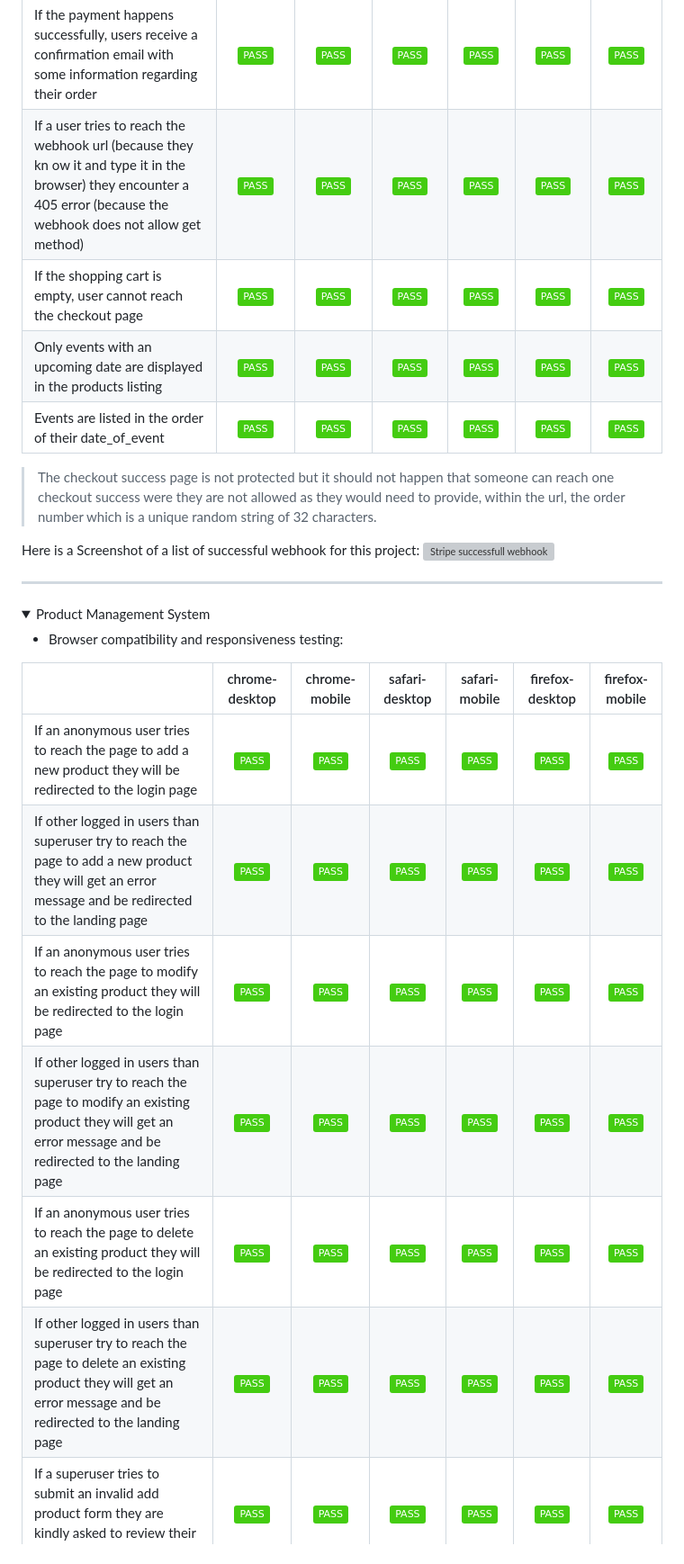
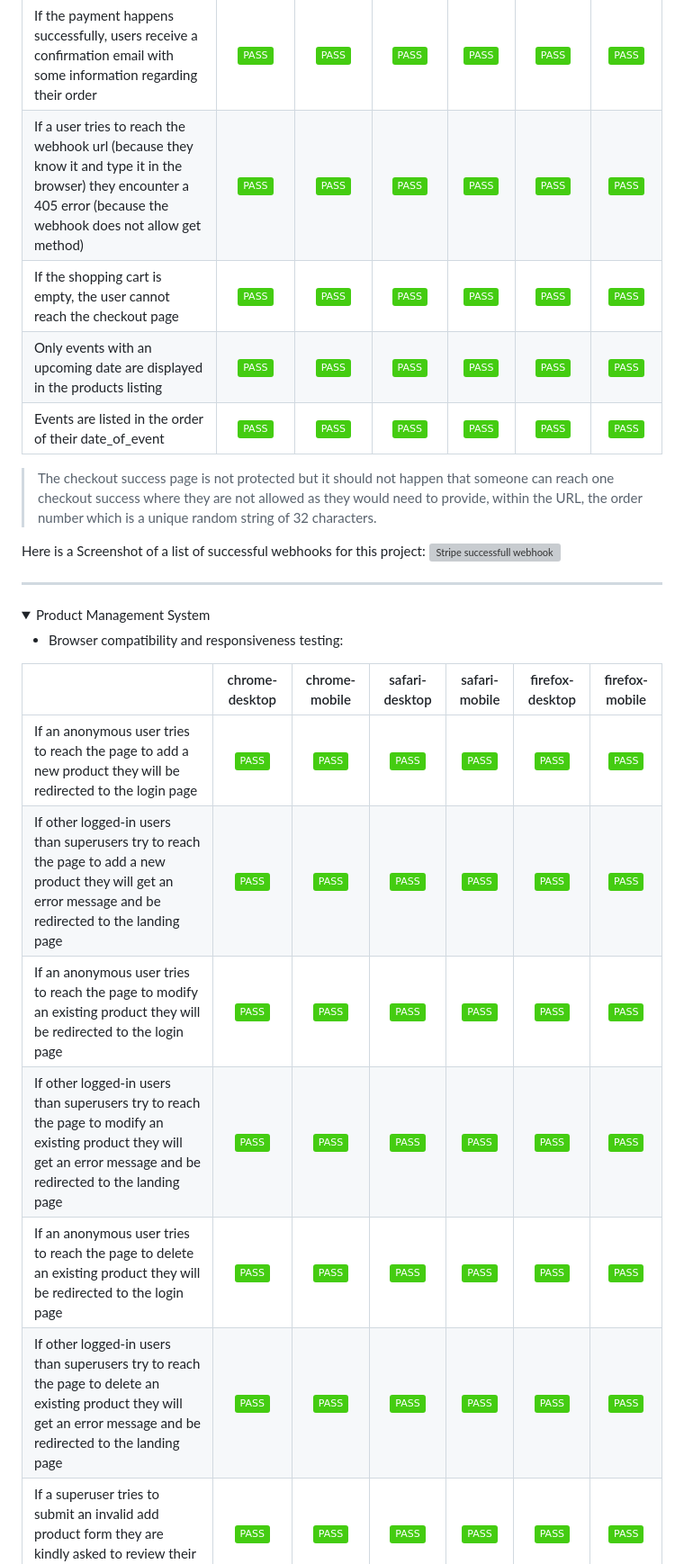
Before and after one commit to yannickferenczi/oma-k-ron-website, a Markdown page: TESTING.md, the part around the change printed below. Shown: that part at 90% size. GitHub-like rendering; folded sections open; badges without logos; grey boxes are pictures that could not be loaded.

```diff
--- a/TESTING.md
+++ b/TESTING.md
@@ -454,14 +453,14 @@ The results are shown below.
 | If the payment happens successfully, users are redirected to checkout success page with the order with a summary of the order information and a button to head back to the product listing page | <img src="https://img.shields.io/static/v1?label=&message=PASS&color=success&style=plastic" alt="test status"> | <img src="https://img.shields.io/static/v1?label=&message=PASS&color=success&style=plastic" alt="test status"> | <img src="https://img.shields.io/static/v1?label=&message=PASS&color=success&style=plastic" alt="test status"> | <img src="https://img.shields.io/static/v1?label=&message=PASS&color=success&style=plastic" alt="test status"> | <img src="https://img.shields.io/static/v1?label=&message=PASS&color=success&style=plastic" alt="test status"> | <img src="https://img.shields.io/static/v1?label=&message=PASS&color=success&style=plastic" alt="test status"> |
 | Clicking the "head back to our selection of products" from the checkout success page leads back to the list of all products | <img src="https://img.shields.io/static/v1?label=&message=PASS&color=success&style=plastic" alt="test status"> | <img src="https://img.shields.io/static/v1?label=&message=PASS&color=success&style=plastic" alt="test status"> | <img src="https://img.shields.io/static/v1?label=&message=PASS&color=success&style=plastic" alt="test status"> | <img src="https://img.shields.io/static/v1?label=&message=PASS&color=success&style=plastic" alt="test status"> | <img src="https://img.shields.io/static/v1?label=&message=PASS&color=success&style=plastic" alt="test status"> | <img src="https://img.shields.io/static/v1?label=&message=PASS&color=success&style=plastic" alt="test status"> |
 | If the payment happens successfully, users receive a confirmation email with some information regarding their order | <img src="https://img.shields.io/static/v1?label=&message=PASS&color=success&style=plastic" alt="test status"> | <img src="https://img.shields.io/static/v1?label=&message=PASS&color=success&style=plastic" alt="test status"> | <img src="https://img.shields.io/static/v1?label=&message=PASS&color=success&style=plastic" alt="test status"> | <img src="https://img.shields.io/static/v1?label=&message=PASS&color=success&style=plastic" alt="test status"> | <img src="https://img.shields.io/static/v1?label=&message=PASS&color=success&style=plastic" alt="test status"> | <img src="https://img.shields.io/static/v1?label=&message=PASS&color=success&style=plastic" alt="test status"> |
-| If a user tries to reach the webhook url (because they kn ow it and type it in the browser) they encounter a 405 error (because the webhook does not allow get method) | <img src="https://img.shields.io/static/v1?label=&message=PASS&color=success&style=plastic" alt="test status"> | <img src="https://img.shields.io/static/v1?label=&message=PASS&color=success&style=plastic" alt="test status"> | <img src="https://img.shields.io/static/v1?label=&message=PASS&color=success&style=plastic" alt="test status"> | <img src="https://img.shields.io/static/v1?label=&message=PASS&color=success&style=plastic" alt="test status"> | <img src="https://img.shields.io/static/v1?label=&message=PASS&color=success&style=plastic" alt="test status"> | <img src="https://img.shields.io/static/v1?label=&message=PASS&color=success&style=plastic" alt="test status"> |
-| If the shopping cart is empty, user cannot reach the checkout page | <img src="https://img.shields.io/static/v1?label=&message=PASS&color=success&style=plastic" alt="test status"> | <img src="https://img.shields.io/static/v1?label=&message=PASS&color=success&style=plastic" alt="test status"> | <img src="https://img.shields.io/static/v1?label=&message=PASS&color=success&style=plastic" alt="test status"> | <img src="https://img.shields.io/static/v1?label=&message=PASS&color=success&style=plastic" alt="test status"> | <img src="https://img.shields.io/static/v1?label=&message=PASS&color=success&style=plastic" alt="test status"> | <img src="https://img.shields.io/static/v1?label=&message=PASS&color=success&style=plastic" alt="test status"> |
+| If a user tries to reach the webhook url (because they know it and type it in the browser) they encounter a 405 error (because the webhook does not allow get method) | <img src="https://img.shields.io/static/v1?label=&message=PASS&color=success&style=plastic" alt="test status"> | <img src="https://img.shields.io/static/v1?label=&message=PASS&color=success&style=plastic" alt="test status"> | <img src="https://img.shields.io/static/v1?label=&message=PASS&color=success&style=plastic" alt="test status"> | <img src="https://img.shields.io/static/v1?label=&message=PASS&color=success&style=plastic" alt="test status"> | <img src="https://img.shields.io/static/v1?label=&message=PASS&color=success&style=plastic" alt="test status"> | <img src="https://img.shields.io/static/v1?label=&message=PASS&color=success&style=plastic" alt="test status"> |
+| If the shopping cart is empty, the user cannot reach the checkout page | <img src="https://img.shields.io/static/v1?label=&message=PASS&color=success&style=plastic" alt="test status"> | <img src="https://img.shields.io/static/v1?label=&message=PASS&color=success&style=plastic" alt="test status"> | <img src="https://img.shields.io/static/v1?label=&message=PASS&color=success&style=plastic" alt="test status"> | <img src="https://img.shields.io/static/v1?label=&message=PASS&color=success&style=plastic" alt="test status"> | <img src="https://img.shields.io/static/v1?label=&message=PASS&color=success&style=plastic" alt="test status"> | <img src="https://img.shields.io/static/v1?label=&message=PASS&color=success&style=plastic" alt="test status"> |
 | Only events with an upcoming date are displayed in the products listing | <img src="https://img.shields.io/static/v1?label=&message=PASS&color=success&style=plastic" alt="test status"> | <img src="https://img.shields.io/static/v1?label=&message=PASS&color=success&style=plastic" alt="test status"> | <img src="https://img.shields.io/static/v1?label=&message=PASS&color=success&style=plastic" alt="test status"> | <img src="https://img.shields.io/static/v1?label=&message=PASS&color=success&style=plastic" alt="test status"> | <img src="https://img.shields.io/static/v1?label=&message=PASS&color=success&style=plastic" alt="test status"> | <img src="https://img.shields.io/static/v1?label=&message=PASS&color=success&style=plastic" alt="test status"> |
 | Events are listed in the order of their date_of_event | <img src="https://img.shields.io/static/v1?label=&message=PASS&color=success&style=plastic" alt="test status"> | <img src="https://img.shields.io/static/v1?label=&message=PASS&color=success&style=plastic" alt="test status"> | <img src="https://img.shields.io/static/v1?label=&message=PASS&color=success&style=plastic" alt="test status"> | <img src="https://img.shields.io/static/v1?label=&message=PASS&color=success&style=plastic" alt="test status"> | <img src="https://img.shields.io/static/v1?label=&message=PASS&color=success&style=plastic" alt="test status"> | <img src="https://img.shields.io/static/v1?label=&message=PASS&color=success&style=plastic" alt="test status"> |
 
->The checkout success page is not protected but it should not happen that someone can reach one checkout success were they are not allowed as they would need to provide, within the url, the order number which is a unique random string of 32 characters.
+>The checkout success page is not protected but it should not happen that someone can reach one checkout success where they are not allowed as they would need to provide, within the URL, the order number which is a unique random string of 32 characters.
 
-Here is a Screenshot of a list of successful webhook for this project:
+Here is a Screenshot of a list of successful webhooks for this project:
 ![Stripe successfull webhook](documentation/stripe_success_webhook.png)
 
 </details>
@@ -476,11 +475,11 @@ Here is a Screenshot of a list of successful webhook for this project:
 |  | chrome-desktop | chrome-mobile | safari-desktop | safari-mobile | firefox-desktop | firefox-mobile |
 | :--- | :---: | :---: | :---: | :---: | :---: | :---: |
 | If an anonymous user tries to reach the page to add a new product they will be redirected to the login page | <img src="https://img.shields.io/static/v1?label=&message=PASS&color=success&style=plastic" alt="test status"> | <img src="https://img.shields.io/static/v1?label=&message=PASS&color=success&style=plastic" alt="test status"> | <img src="https://img.shields.io/static/v1?label=&message=PASS&color=success&style=plastic" alt="test status"> | <img src="https://img.shields.io/static/v1?label=&message=PASS&color=success&style=plastic" alt="test status"> | <img src="https://img.shields.io/static/v1?label=&message=PASS&color=success&style=plastic" alt="test status"> | <img src="https://img.shields.io/static/v1?label=&message=PASS&color=success&style=plastic" alt="test status"> |
-| If other logged in users than superuser try to reach the page to add a new product they will get an error message and be redirected to the landing page | <img src="https://img.shields.io/static/v1?label=&message=PASS&color=success&style=plastic" alt="test status"> | <img src="https://img.shields.io/static/v1?label=&message=PASS&color=success&style=plastic" alt="test status"> | <img src="https://img.shields.io/static/v1?label=&message=PASS&color=success&style=plastic" alt="test status"> | <img src="https://img.shields.io/static/v1?label=&message=PASS&color=success&style=plastic" alt="test status"> | <img src="https://img.shields.io/static/v1?label=&message=PASS&color=success&style=plastic" alt="test status"> | <img src="https://img.shields.io/static/v1?label=&message=PASS&color=success&style=plastic" alt="test status"> |
+| If other logged-in users than superusers try to reach the page to add a new product they will get an error message and be redirected to the landing page | <img src="https://img.shields.io/static/v1?label=&message=PASS&color=success&style=plastic" alt="test status"> | <img src="https://img.shields.io/static/v1?label=&message=PASS&color=success&style=plastic" alt="test status"> | <img src="https://img.shields.io/static/v1?label=&message=PASS&color=success&style=plastic" alt="test status"> | <img src="https://img.shields.io/static/v1?label=&message=PASS&color=success&style=plastic" alt="test status"> | <img src="https://img.shields.io/static/v1?label=&message=PASS&color=success&style=plastic" alt="test status"> | <img src="https://img.shields.io/static/v1?label=&message=PASS&color=success&style=plastic" alt="test status"> |
 | If an anonymous user tries to reach the page to modify an existing product they will be redirected to the login page | <img src="https://img.shields.io/static/v1?label=&message=PASS&color=success&style=plastic" alt="test status"> | <img src="https://img.shields.io/static/v1?label=&message=PASS&color=success&style=plastic" alt="test status"> | <img src="https://img.shields.io/static/v1?label=&message=PASS&color=success&style=plastic" alt="test status"> | <img src="https://img.shields.io/static/v1?label=&message=PASS&color=success&style=plastic" alt="test status"> | <img src="https://img.shields.io/static/v1?label=&message=PASS&color=success&style=plastic" alt="test status"> | <img src="https://img.shields.io/static/v1?label=&message=PASS&color=success&style=plastic" alt="test status"> |
-| If other logged in users than superuser try to reach the page to modify an existing product they will get an error message and be redirected to the landing page | <img src="https://img.shields.io/static/v1?label=&message=PASS&color=success&style=plastic" alt="test status"> | <img src="https://img.shields.io/static/v1?label=&message=PASS&color=success&style=plastic" alt="test status"> | <img src="https://img.shields.io/static/v1?label=&message=PASS&color=success&style=plastic" alt="test status"> | <img src="https://img.shields.io/static/v1?label=&message=PASS&color=success&style=plastic" alt="test status"> | <img src="https://img.shields.io/static/v1?label=&message=PASS&color=success&style=plastic" alt="test status"> | <img src="https://img.shields.io/static/v1?label=&message=PASS&color=success&style=plastic" alt="test status"> |
+| If other logged-in users than superusers try to reach the page to modify an existing product they will get an error message and be redirected to the landing page | <img src="https://img.shields.io/static/v1?label=&message=PASS&color=success&style=plastic" alt="test status"> | <img src="https://img.shields.io/static/v1?label=&message=PASS&color=success&style=plastic" alt="test status"> | <img src="https://img.shields.io/static/v1?label=&message=PASS&color=success&style=plastic" alt="test status"> | <img src="https://img.shields.io/static/v1?label=&message=PASS&color=success&style=plastic" alt="test status"> | <img src="https://img.shields.io/static/v1?label=&message=PASS&color=success&style=plastic" alt="test status"> | <img src="https://img.shields.io/static/v1?label=&message=PASS&color=success&style=plastic" alt="test status"> |
 | If an anonymous user tries to reach the page to delete an existing product they will be redirected to the login page | <img src="https://img.shields.io/static/v1?label=&message=PASS&color=success&style=plastic" alt="test status"> | <img src="https://img.shields.io/static/v1?label=&message=PASS&color=success&style=plastic" alt="test status"> | <img src="https://img.shields.io/static/v1?label=&message=PASS&color=success&style=plastic" alt="test status"> | <img src="https://img.shields.io/static/v1?label=&message=PASS&color=success&style=plastic" alt="test status"> | <img src="https://img.shields.io/static/v1?label=&message=PASS&color=success&style=plastic" alt="test status"> | <img src="https://img.shields.io/static/v1?label=&message=PASS&color=success&style=plastic" alt="test status"> |
-| If other logged in users than superuser try to reach the page to delete an existing product they will get an error message and be redirected to the landing page | <img src="https://img.shields.io/static/v1?label=&message=PASS&color=success&style=plastic" alt="test status"> | <img src="https://img.shields.io/static/v1?label=&message=PASS&color=success&style=plastic" alt="test status"> | <img src="https://img.shields.io/static/v1?label=&message=PASS&color=success&style=plastic" alt="test status"> | <img src="https://img.shields.io/static/v1?label=&message=PASS&color=success&style=plastic" alt="test status"> | <img src="https://img.shields.io/static/v1?label=&message=PASS&color=success&style=plastic" alt="test status"> | <img src="https://img.shields.io/static/v1?label=&message=PASS&color=success&style=plastic" alt="test status"> |
+| If other logged-in users than superusers try to reach the page to delete an existing product they will get an error message and be redirected to the landing page | <img src="https://img.shields.io/static/v1?label=&message=PASS&color=success&style=plastic" alt="test status"> | <img src="https://img.shields.io/static/v1?label=&message=PASS&color=success&style=plastic" alt="test status"> | <img src="https://img.shields.io/static/v1?label=&message=PASS&color=success&style=plastic" alt="test status"> | <img src="https://img.shields.io/static/v1?label=&message=PASS&color=success&style=plastic" alt="test status"> | <img src="https://img.shields.io/static/v1?label=&message=PASS&color=success&style=plastic" alt="test status"> | <img src="https://img.shields.io/static/v1?label=&message=PASS&color=success&style=plastic" alt="test status"> |
 | If a superuser tries to submit an invalid add product form they are kindly asked to review their information and resubmit | <img src="https://img.shields.io/static/v1?label=&message=PASS&color=success&style=plastic" alt="test status"> | <img src="https://img.shields.io/static/v1?label=&message=PASS&color=success&style=plastic" alt="test status"> | <img src="https://img.shields.io/static/v1?label=&message=PASS&color=success&style=plastic" alt="test status"> | <img src="https://img.shields.io/static/v1?label=&message=PASS&color=success&style=plastic" alt="test status"> | <img src="https://img.shields.io/static/v1?label=&message=PASS&color=success&style=plastic" alt="test status"> | <img src="https://img.shields.io/static/v1?label=&message=PASS&color=success&style=plastic" alt="test status"> |
 | If a superuser wants to add a product of type macarons, the fields date_of_event and duration are not displayed | <img src="https://img.shields.io/static/v1?label=&message=PASS&color=success&style=plastic" alt="test status"> | <img src="https://img.shields.io/static/v1?label=&message=PASS&color=success&style=plastic" alt="test status"> | <img src="https://img.shields.io/static/v1?label=&message=PASS&color=success&style=plastic" alt="test status"> | <img src="https://img.shields.io/static/v1?label=&message=PASS&color=success&style=plastic" alt="test status"> | <img src="https://img.shields.io/static/v1?label=&message=PASS&color=success&style=plastic" alt="test status"> | <img src="https://img.shields.io/static/v1?label=&message=PASS&color=success&style=plastic" alt="test status"> |
 | If a superuser wants to add a product of type macaron, the fields style and flavour are displayed | <img src="https://img.shields.io/static/v1?label=&message=PASS&color=success&style=plastic" alt="test status"> | <img src="https://img.shields.io/static/v1?label=&message=PASS&color=success&style=plastic" alt="test status"> | <img src="https://img.shields.io/static/v1?label=&message=PASS&color=success&style=plastic" alt="test status"> | <img src="https://img.shields.io/static/v1?label=&message=PASS&color=success&style=plastic" alt="test status"> | <img src="https://img.shields.io/static/v1?label=&message=PASS&color=success&style=plastic" alt="test status"> | <img src="https://img.shields.io/static/v1?label=&message=PASS&color=success&style=plastic" alt="test status"> |
```
Also changed, not shown: other parts of TESTING.md (+57 -58 lines).
